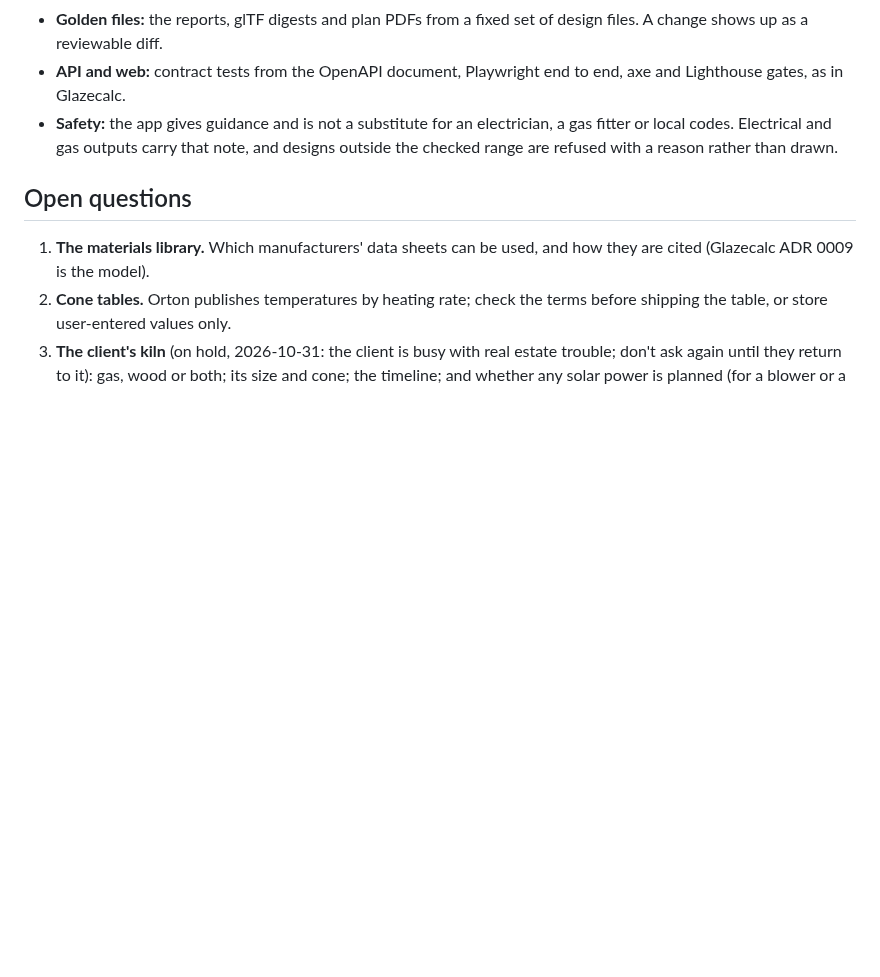
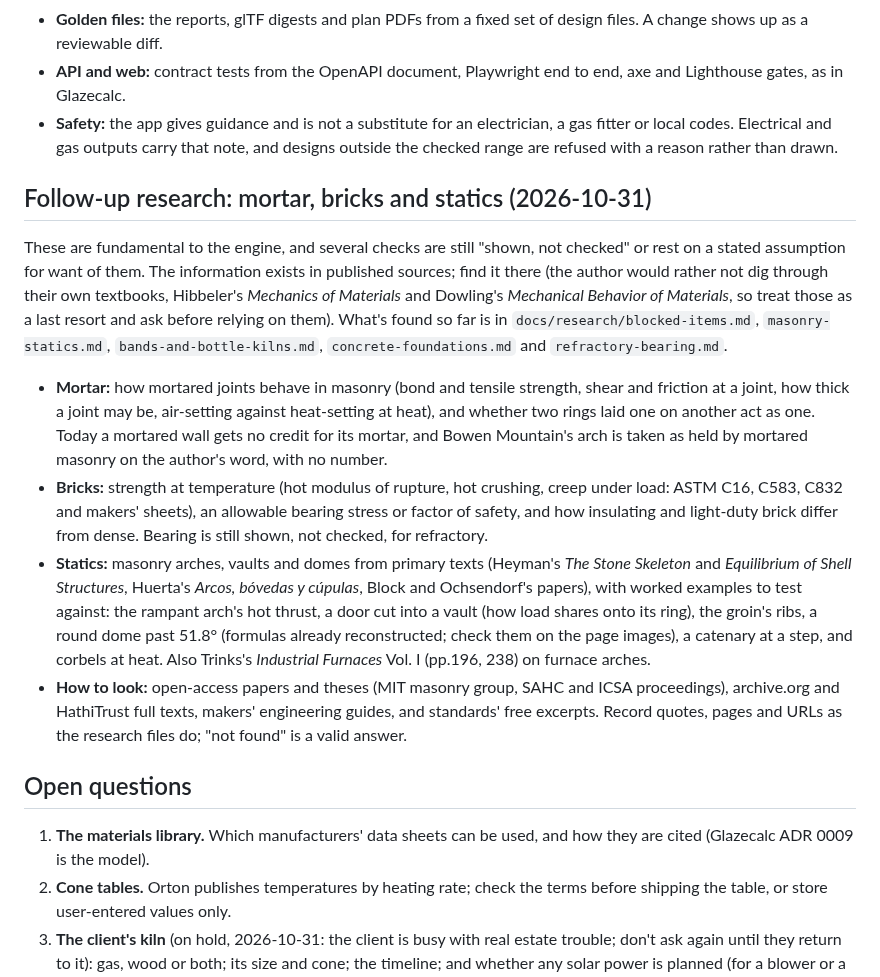
Before and after one commit to AaronFilson/kilndesigner, a Markdown page: docs/planning/02-plan.md, the part around the change. Rendered like a GitHub page; blank space fills up the shorter version.

Commit message:
The plan: follow-up research on mortar, bricks and statics
Co-Authored-By: Claude Opus 5.5 <noreply@anthropic.com>

```diff
--- a/docs/planning/02-plan.md
+++ b/docs/planning/02-plan.md
@@ -456,6 +456,37 @@ client is ready, since the CLI can produce the client's plans before the app exi
   local codes. Electrical and gas outputs carry that note, and designs outside the checked range
   are refused with a reason rather than drawn.
 
+## Follow-up research: mortar, bricks and statics (2026-10-31)
+
+These are fundamental to the engine, and several checks are still "shown, not checked" or rest
+on a stated assumption for want of them. The information exists in published sources; find it
+there (the author would rather not dig through their own textbooks, Hibbeler's *Mechanics of
+Materials* and Dowling's *Mechanical Behavior of Materials*, so treat those as a last resort and
+ask before relying on them). What's found so far is in `docs/research/blocked-items.md`,
+`masonry-statics.md`, `bands-and-bottle-kilns.md`, `concrete-foundations.md` and
+`refractory-bearing.md`.
+
+- **Mortar:** how mortared joints behave in masonry (bond and tensile strength, shear and
+  friction at a joint, how thick a joint may be, air-setting against heat-setting at heat), and
+  whether two rings laid one on another act as one. Today a mortared wall gets no credit for
+  its mortar, and Bowen Mountain's arch is taken as held by mortared masonry on the author's
+  word, with no number.
+- **Bricks:** strength at temperature (hot modulus of rupture, hot crushing, creep under load:
+  ASTM C16, C583, C832 and makers' sheets), an allowable bearing stress or factor of safety, and
+  how insulating and light-duty brick differ from dense. Bearing is still shown, not checked,
+  for refractory.
+- **Statics:** masonry arches, vaults and domes from primary texts (Heyman's *The Stone
+  Skeleton* and *Equilibrium of Shell Structures*, Huerta's *Arcos, bóvedas y cúpulas*, Block
+  and Ochsendorf's papers), with worked examples to test against: the rampant arch's hot
+  thrust, a door cut into a vault (how load shares onto its ring), the groin's ribs, a round
+  dome past 51.8° (formulas already reconstructed; check them on the page images), a catenary
+  at a step, and corbels at heat. Also Trinks's *Industrial Furnaces* Vol. I (pp.196, 238) on
+  furnace arches.
+- **How to look:** open-access papers and theses (MIT masonry group, SAHC and ICSA
+  proceedings), archive.org and HathiTrust full texts, makers' engineering guides, and
+  standards' free excerpts. Record quotes, pages and URLs as the research files do; "not found"
+  is a valid answer.
+
 ## Open questions
 
 1. **The materials library.** Which manufacturers' data sheets can be used, and how they are
```
